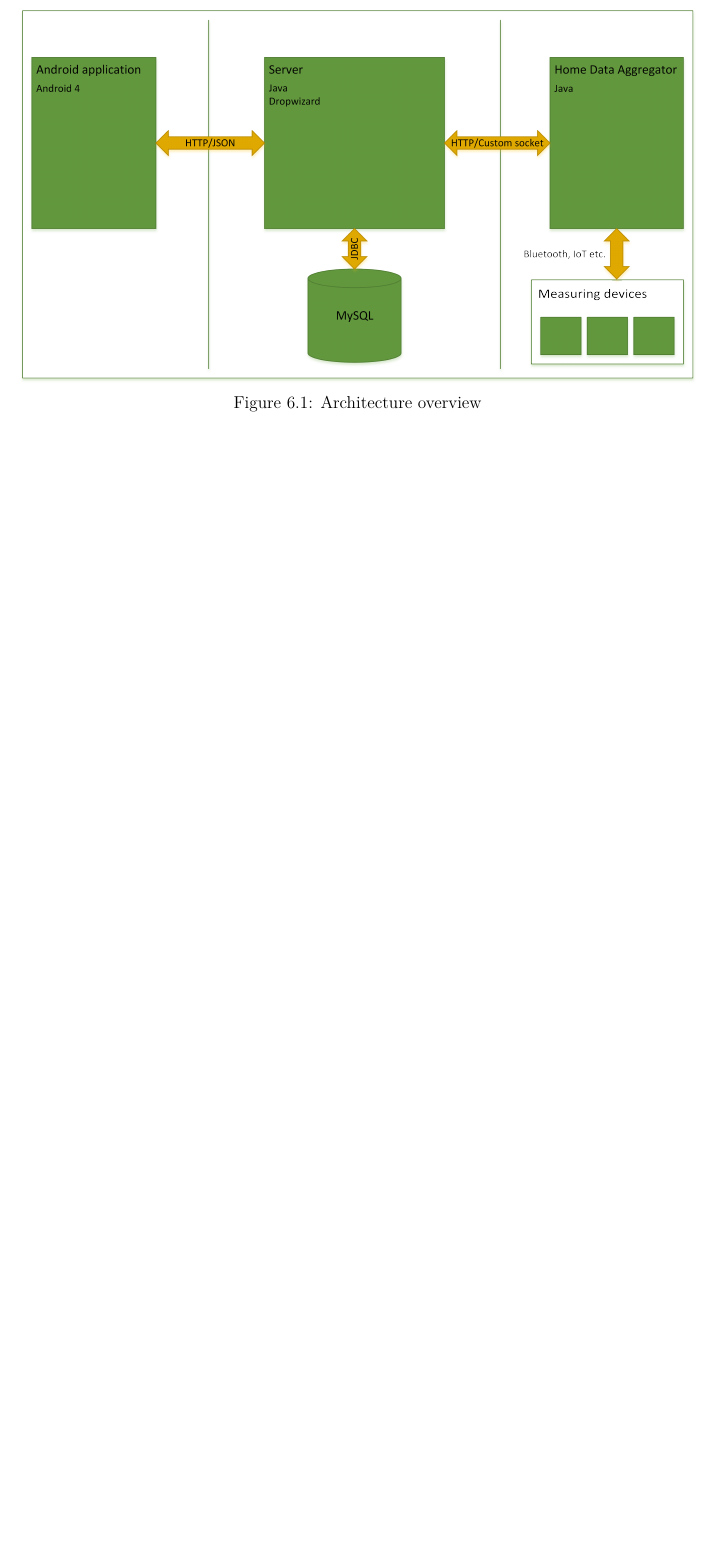
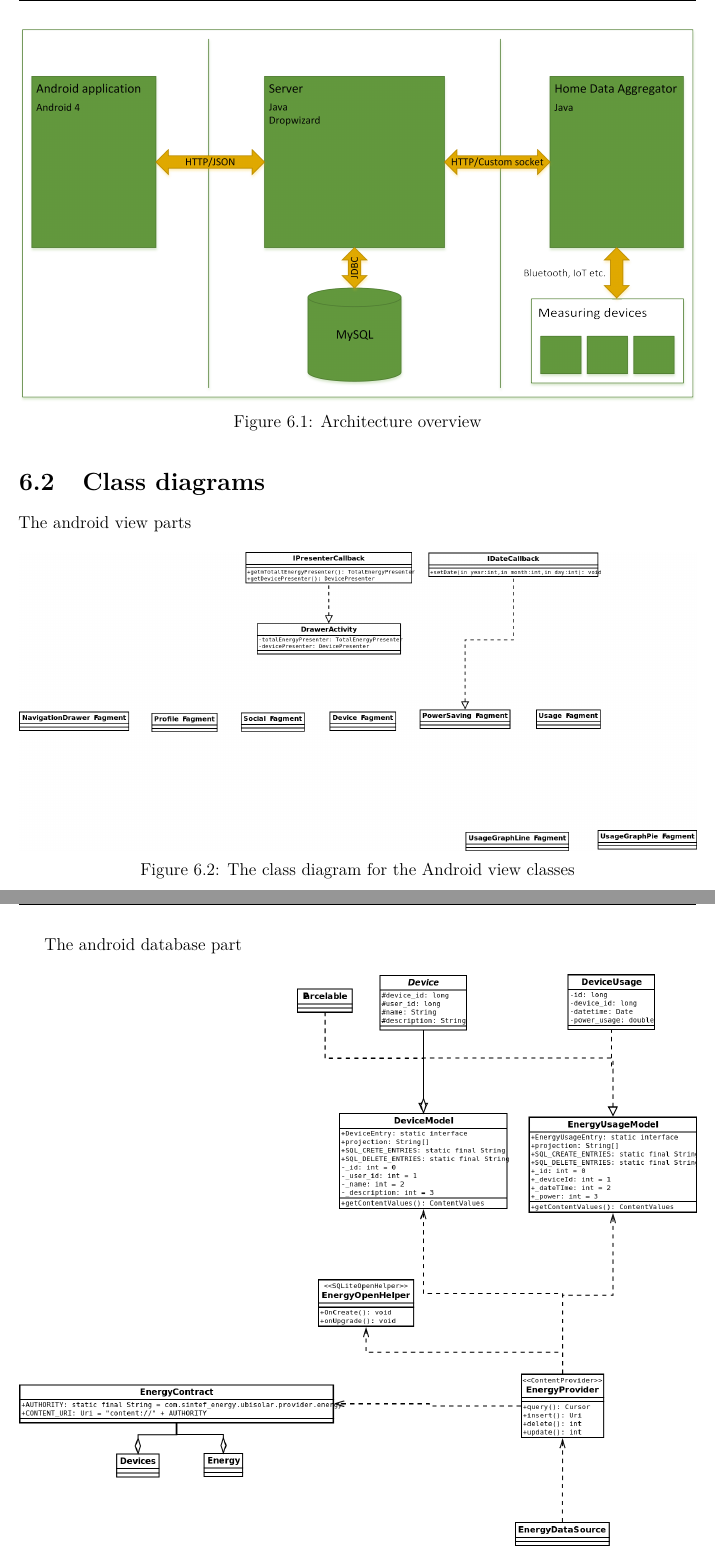
Before and after one commit to haavardlian/IT2901, a LaTeX thesis (report/rapport.tex, which reads report/ch/implementation/sec/classDiagrams.tex): part of page 39 of 62 before the commit and two parts of pages 39 and 40 of 63 after it, the two joined at a grey line, cut so that both start at the same text, the shorter picture padded with empty space. Compiled offline with pdfLaTeX.

Commit message:
Added class diagrams

```diff
--- /dev/null
+++ b/report/ch/implementation/sec/classDiagrams.tex
@@ -0,0 +1,15 @@
+\section{Class diagrams}
+
+The android view parts
+\begin{figure}[H]
+\includegraphics[width=\textwidth]{ch/implementation/fig/ClassDiagramAndroid.png}
+\caption{The class diagram for the Android view classes}
+\end{figure}
+
+The android database part
+\begin{figure}[H]
+\includegraphics[width=\textwidth]{ch/implementation/fig/classDiagramAndroidDatabase.png}
+\caption{Class diagram for the Android database logic}
+\end{figure}
+
+The android presenter part
```
Also changed, not shown: report/ch/implementation/implementation.tex (+2 -0 lines), report/ch/implementation/sec/architecture.tex (+1 -1 lines), report/master.bib (+3 -3 lines), report/ch/implementation/fig/ClassDiagramAndroid.png (added), report/ch/implementation/fig/classDiagramAndroidDatabase.png (added), 5 other files.
